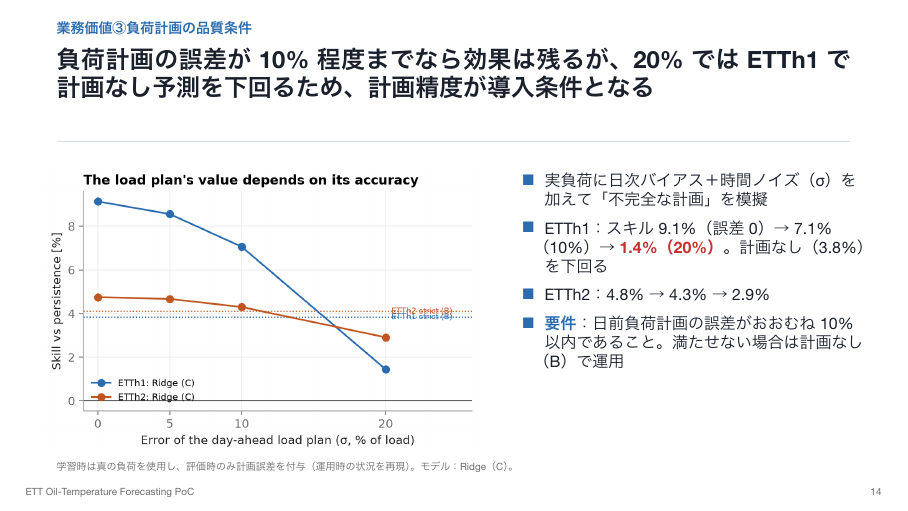
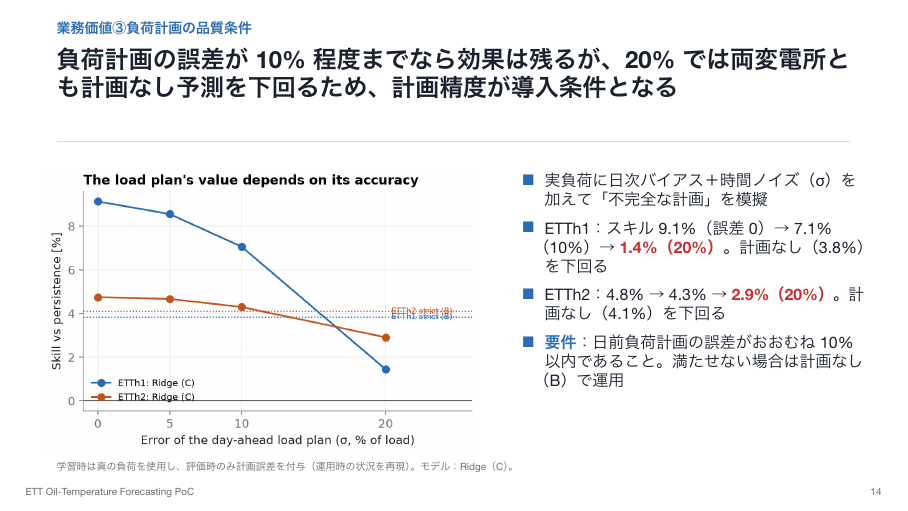
Before and after one commit to austenppm/ett-oil-temperature-forecast, LaTeX slides (slides/ETT_PoC_Report.tex): page 14 of 20. The pictures show the PDF file slides/ETT_PoC_Report.pdf that the author committed with the source.

Commit message:
Slides: load-plan error of 20% falls below framing B on both stations

```diff
--- a/slides/ETT_PoC_Report.tex
+++ b/slides/ETT_PoC_Report.tex
@@ -323,7 +323,7 @@
 
 % ------------------------------------------------------------------ 13 robustness
 \settag{業務価値 ③ 負荷計画の品質条件}
-\begin{frame}{負荷計画の誤差が10\%程度までなら効果は残るが、20\%ではETTh1で計画なし予測を下回るため、計画精度が導入条件となる}
+\begin{frame}{負荷計画の誤差が10\%程度までなら効果は残るが、20\%では両変電所とも計画なし予測を下回るため、計画精度が導入条件となる}
   \begin{columns}[T]
     \begin{column}{0.55\textwidth}
       \includegraphics[width=\textwidth]{res_load_noise}
@@ -333,7 +333,7 @@
       \begin{itemize}\setlength{\itemsep}{3pt}
         \item 実負荷に日次バイアス＋時間ノイズ（σ）を加えて「不完全な計画」を模擬
         \item ETTh1：スキル 9.1\%（誤差0）→ 7.1\%（10\%）→ \hlb{1.4\%（20\%）}。計画なし（3.8\%）を下回る
-        \item ETTh2：4.8\% → 4.3\% → 2.9\%
+        \item ETTh2：4.8\% → 4.3\% → \hlb{2.9\%（20\%）}。計画なし（4.1\%）を下回る
         \item \hl{要件}：日前負荷計画の誤差がおおむね10\%以内であること。満たせない場合は計画なし（B）で運用
       \end{itemize}
     \end{column}
```
Also changed, not shown: slides/ETT_PoC_Report.pdf.
